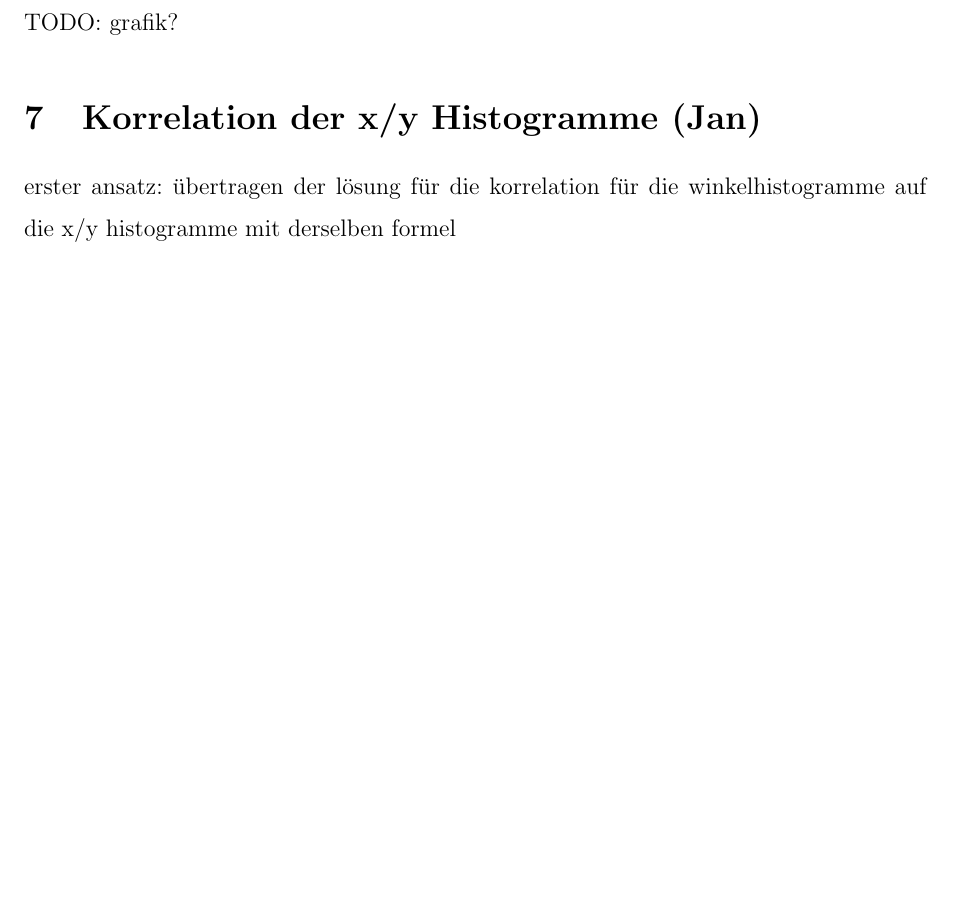
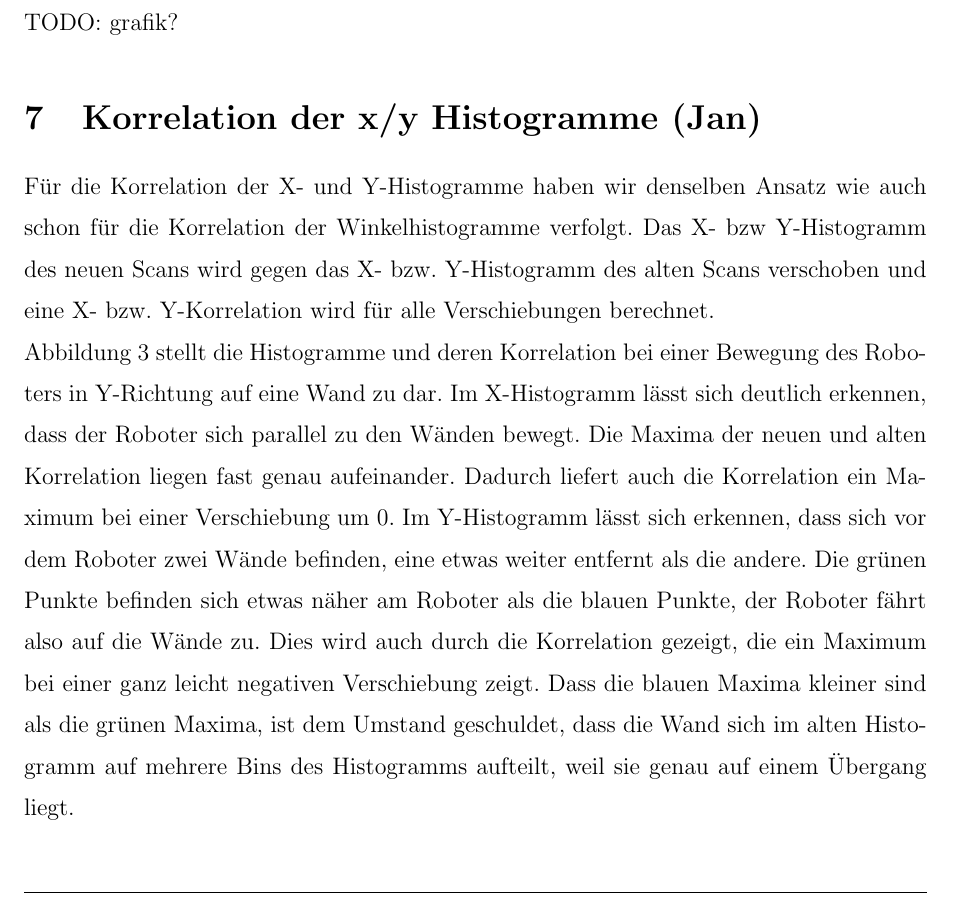
Before and after one commit to jpohlmeyer/angewandte_robotik_projekt, a LaTeX document (report/ausarbeitung.tex, which reads report/korrelationDerXYHistogramme.tex): part of page 7 of 8, cut so that both start at the same text, the shorter picture padded with empty space. Compiled offline with pdfLaTeX.

```diff
--- a/report/korrelationDerXYHistogramme.tex
+++ b/report/korrelationDerXYHistogramme.tex
@@ -1,6 +1,9 @@
 \section{Korrelation der x/y Histogramme (Jan)}
 
-erster ansatz: übertragen der lösung für die korrelation für die winkelhistogramme auf die x/y histogramme mit derselben formel
+Für die Korrelation der X- und Y-Histogramme haben wir denselben Ansatz wie auch schon für die Korrelation der Winkelhistogramme verfolgt. Das X- bzw Y-Histogramm des neuen Scans wird gegen das X- bzw. Y-Histogramm des alten Scans verschoben und eine X- bzw. Y-Korrelation wird für alle Verschiebungen berechnet.
+
+Abbildung~\ref{fig:xyhistogram} stellt die Histogramme und deren Korrelation bei einer Bewegung des Roboters in Y-Richtung auf eine Wand zu dar. Im X-Histogramm lässt sich deutlich erkennen, dass der Roboter sich parallel zu den Wänden bewegt. Die Maxima der neuen und alten Korrelation liegen fast genau aufeinander. Dadurch liefert auch die Korrelation ein Maximum bei einer Verschiebung um 0. Im Y-Histogramm lässt sich erkennen, dass sich vor dem Roboter zwei Wände befinden, eine etwas weiter entfernt als die andere. Die grünen Punkte befinden sich etwas näher am Roboter als die blauen Punkte, der Roboter fährt also auf die Wände zu. Dies wird auch durch die Korrelation gezeigt, die ein Maximum bei einer ganz leicht negativen Verschiebung zeigt. Dass die blauen Maxima kleiner sind als die grünen Maxima, ist dem Umstand geschuldet, dass die Wand sich im alten Histogramm auf mehrere Bins des Histogramms aufteilt, weil sie genau auf einem Übergang liegt.
+
 
 \begin{figure}
 	\centering
```
Also changed, not shown: report/korrelationDerXYHistogramme.tex (2 more changed lines), 2 other files.
